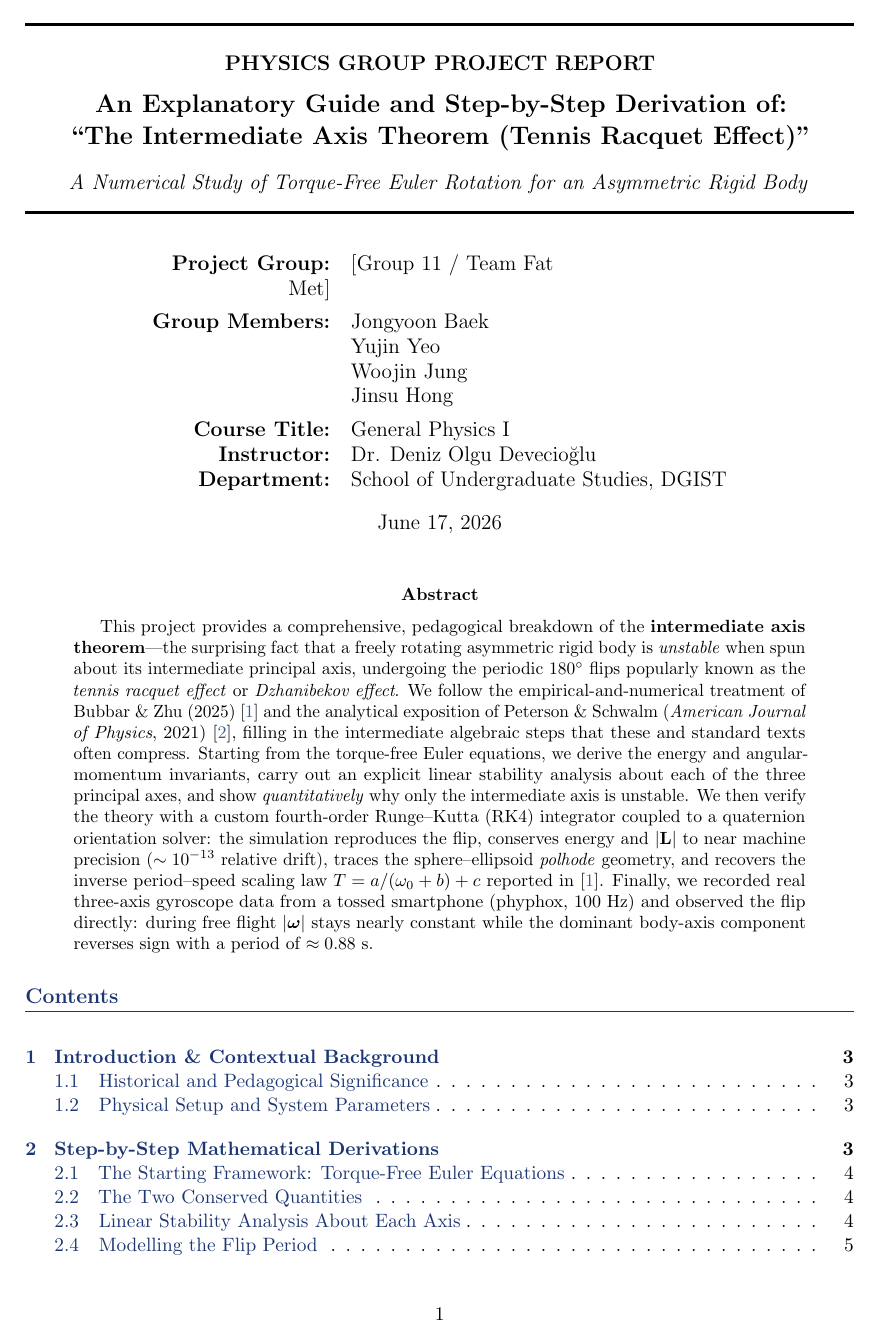
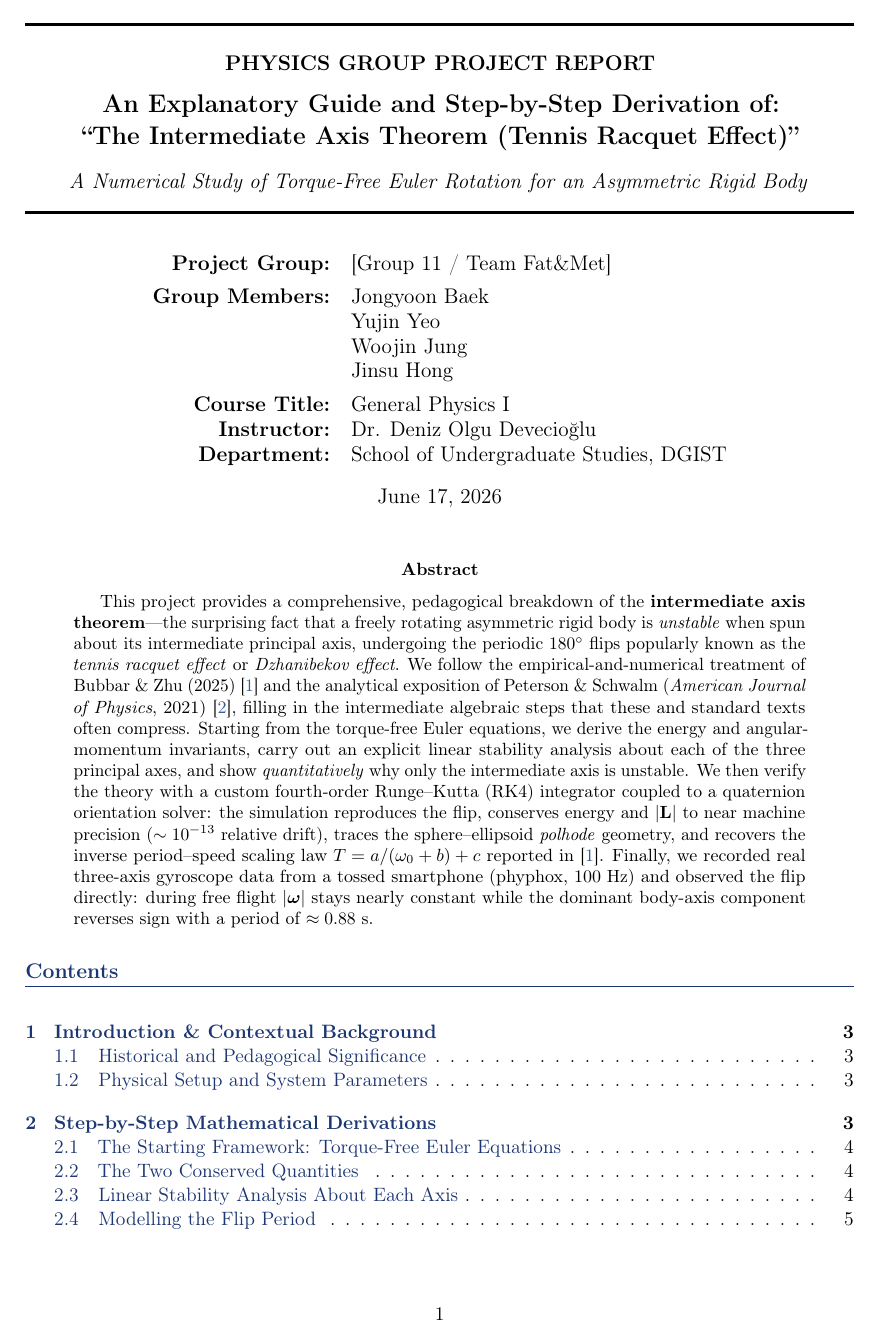
Before and after one commit to jeromejungwj/physics-project, a LaTeX paper (report.tex): page 1 of 12. Compiled offline with pdfLaTeX.

Commit message:
Fix LaTeX build: escape ampersand in team name, add fontenc T1 for Turkish glyph
Co-Authored-By: Claude Opus 4.8 <noreply@anthropic.com>

```diff
--- a/report.tex
+++ b/report.tex
@@ -1,6 +1,7 @@
 \documentclass[11pt,letterpaper]{article}
 % --- Packages ---
 \usepackage[utf8]{inputenc}
+\usepackage[T1]{fontenc}
 \usepackage[margin=1in]{geometry}
 \usepackage{amsmath, amssymb, amsthm, amsfonts}
 \usepackage{graphicx}
@@ -63,7 +64,7 @@ Asymmetric Rigid Body} \\
 % Multi-column author format for a group project
 \author{
 \begin{tabular}{r @{\quad} l}
-\textbf{Project Group:} & [Group 11 / Team Fat&Met] \\[1ex]
+\textbf{Project Group:} & [Group 11 / Team Fat\&Met] \\[1ex]
 \textbf{Group Members:} & Jongyoon Baek \\
 & Yujin Yeo \\
 & Woojin Jung \\
```
